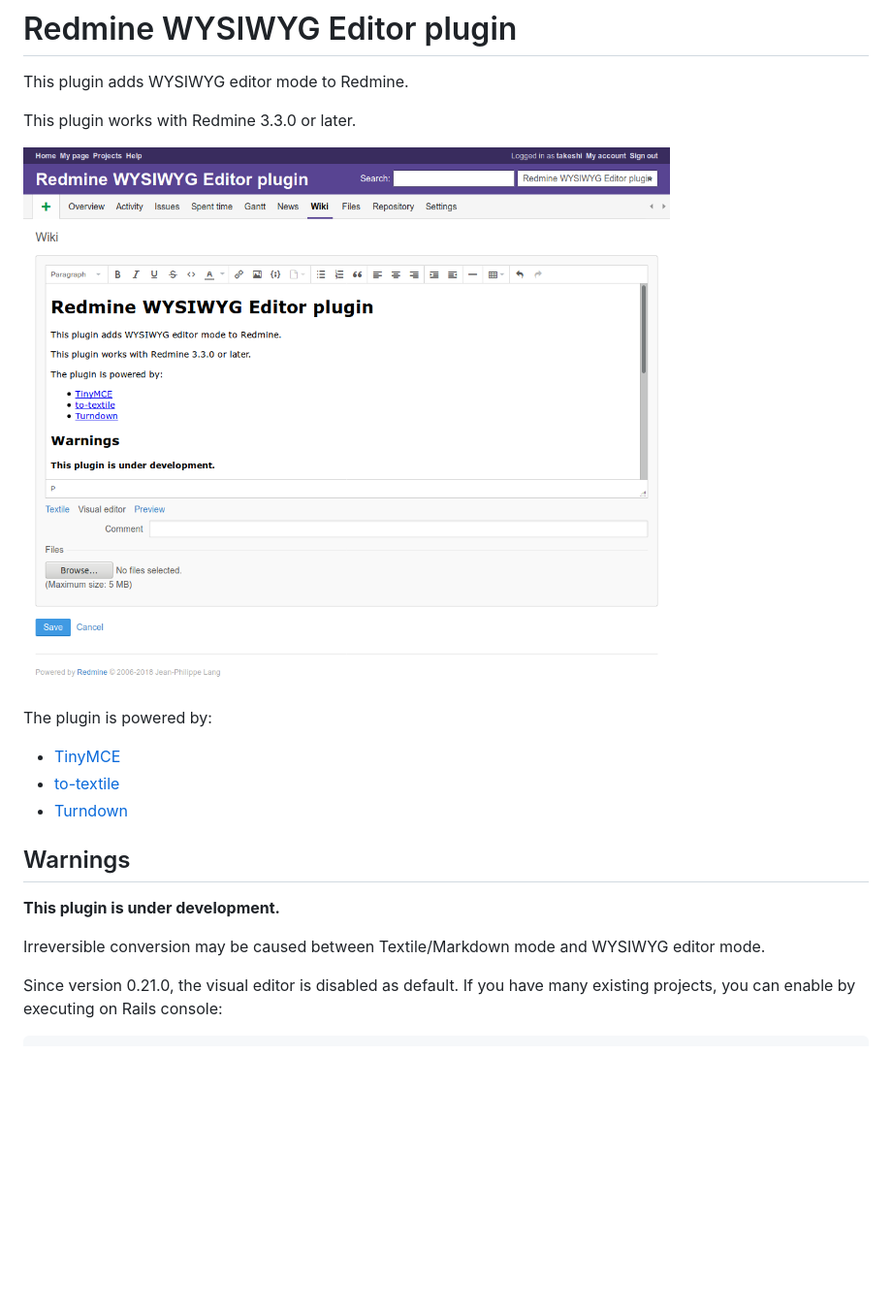
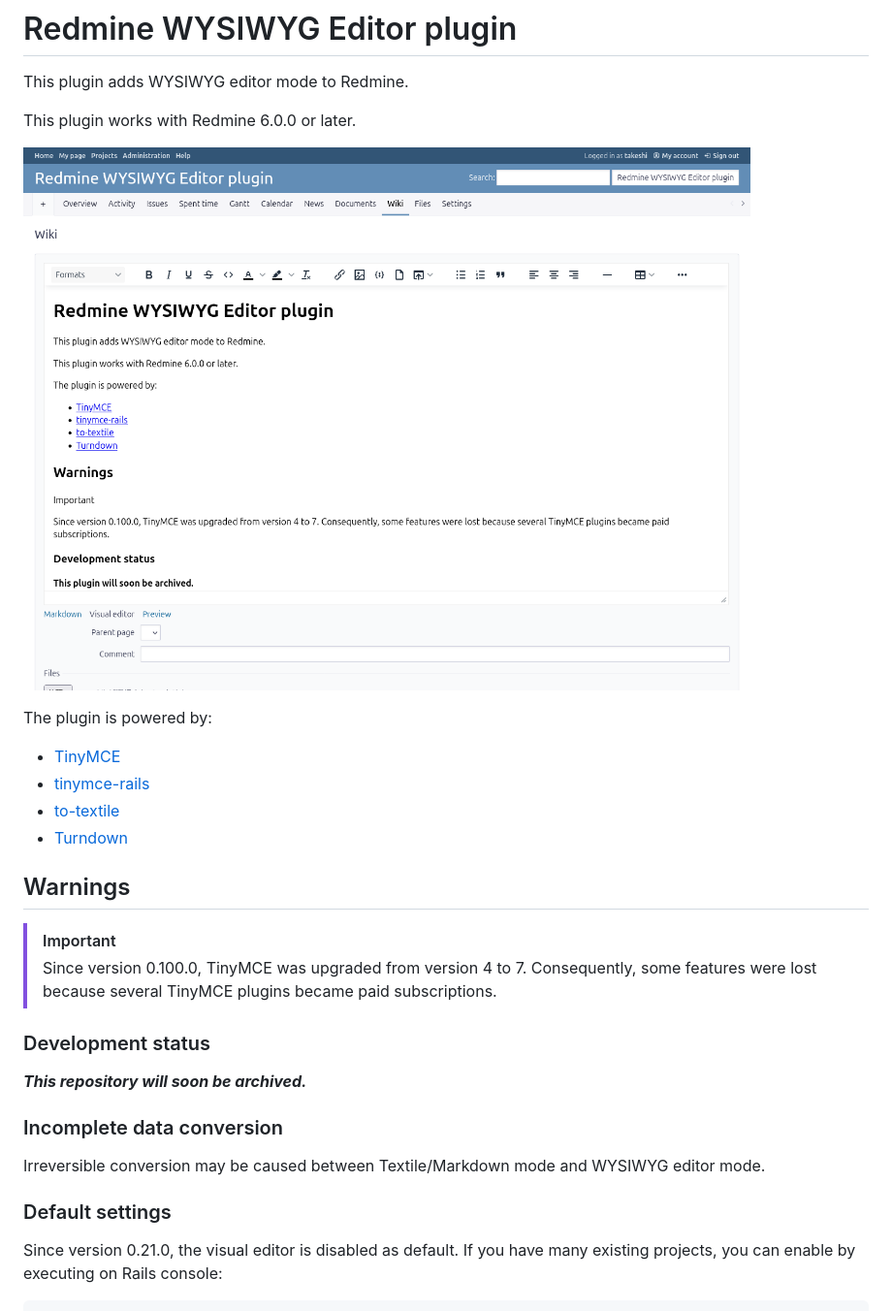
Before and after one commit to taqueci/redmine_wysiwyg_editor, a Markdown page: README.md, the part around one of its changes. Shown at 97% size. GitHub-like rendering; pictures changed too: doc/img/screenshot.png; blank space fills up the shorter version.

```diff
--- a/README.md
+++ b/README.md
@@ -5,21 +5,33 @@
 
 This plugin adds WYSIWYG editor mode to Redmine.
 
-This plugin works with Redmine 3.3.0 or later.
+This plugin works with Redmine 6.0.0 or later.
 
 ![](doc/img/screenshot.png)
 
 The plugin is powered by:
 * [TinyMCE](https://www.tinymce.com/)
+* [tinymce-rails](https://github.com/spohlenz/tinymce-rails)
 * [to-textile](https://github.com/cmroanirgo/to-textile)
 * [Turndown](https://github.com/domchristie/turndown)
 
 ## Warnings
 
-**This plugin is under development.**
+> [!IMPORTANT]
+> Since version 0.100.0, TinyMCE was upgraded from version 4 to 7.
+> Consequently, some features were lost because several TinyMCE plugins
+> became paid subscriptions.
+
+### Development status
+
+***This repository will soon be archived.***
+
+### Incomplete data conversion
 
 Irreversible conversion may be caused between Textile/Markdown mode and
 WYSIWYG editor mode.
+
+### Default settings
 
 Since version 0.21.0, the visual editor is disabled as default.
 If you have many existing projects,
```
Also changed, not shown: other parts of README.md (+1 -2 lines).
